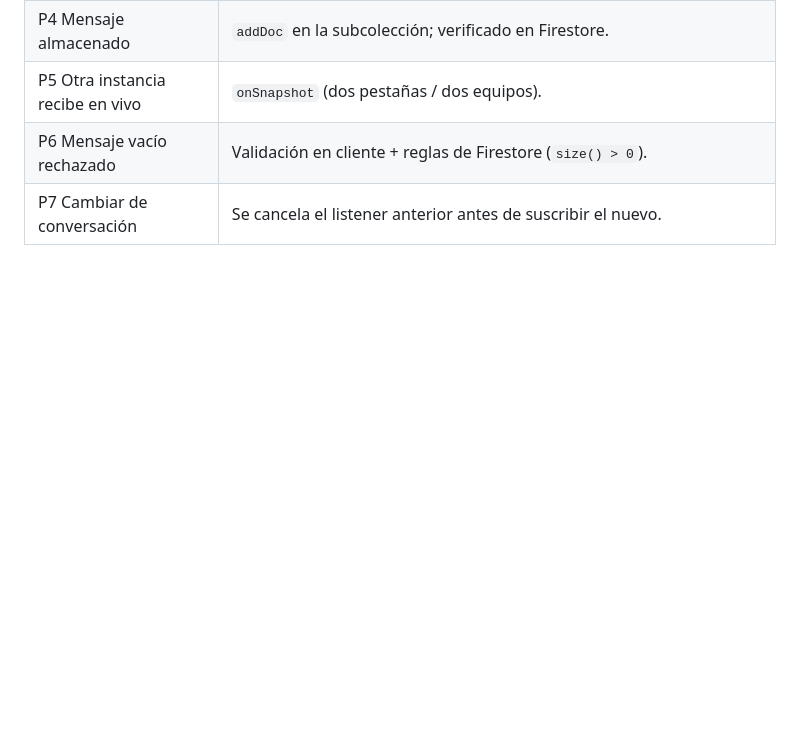
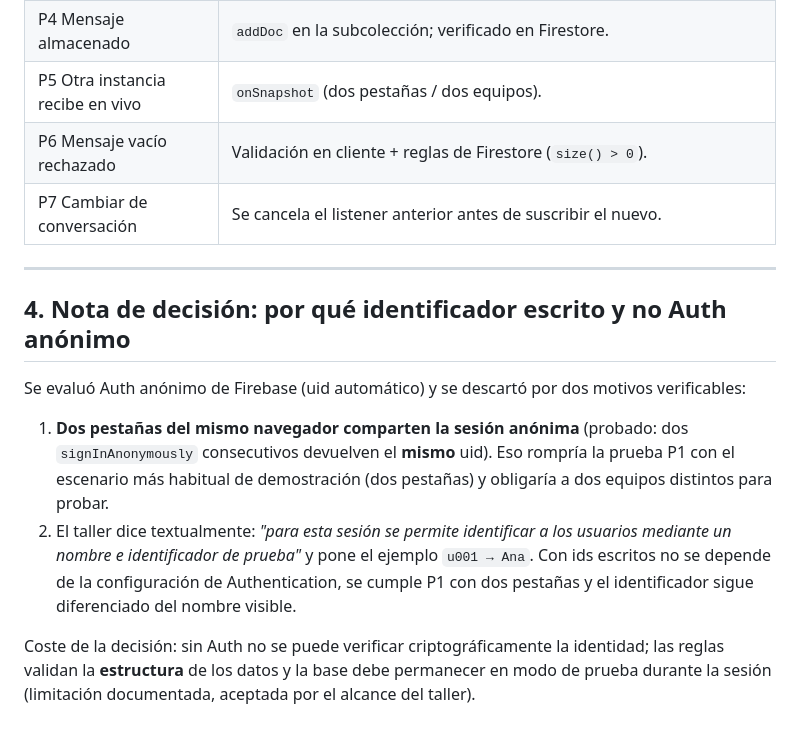
Before and after one commit to Akir7002/Chat-tiempo-real-, a Markdown page: diseño-chat.md, the part around the change. Drawn GitHub-style; blank space fills up the shorter version.

Commit message:
Documentar decisión de identificación del chat
Co-authored-by: Copilot <223556219+Copilot@users.noreply.github.com>

```diff
--- a/diseño-chat.md
+++ b/diseño-chat.md
@@ -153,3 +153,14 @@ Heartbeat lastSeen cada 20 s ◄──► cierre: estado offline + cancelar list
 | P5 Otra instancia recibe en vivo | `onSnapshot` (dos pestañas / dos equipos). |
 | P6 Mensaje vacío rechazado | Validación en cliente + reglas de Firestore (`size() > 0`). |
 | P7 Cambiar de conversación | Se cancela el listener anterior antes de suscribir el nuevo. |
+
+---
+
+## 4. Nota de decisión: por qué identificador escrito y no Auth anónimo
+
+Se evaluó Auth anónimo de Firebase (uid automático) y se descartó por dos motivos verificables:
+
+1. **Dos pestañas del mismo navegador comparten la sesión anónima** (probado: dos `signInAnonymously` consecutivos devuelven el **mismo** uid). Eso rompría la prueba P1 con el escenario más habitual de demostración (dos pestañas) y obligaría a dos equipos distintos para probar.
+2. El taller dice textualmente: *"para esta sesión se permite identificar a los usuarios mediante un nombre e identificador de prueba"* y pone el ejemplo `u001 → Ana`. Con ids escritos no se depende de la configuración de Authentication, se cumple P1 con dos pestañas y el identificador sigue diferenciado del nombre visible.
+
+Coste de la decisión: sin Auth no se puede verificar criptográficamente la identidad; las reglas validan la **estructura** de los datos y la base debe permanecer en modo de prueba durante la sesión (limitación documentada, aceptada por el alcance del taller).
```
